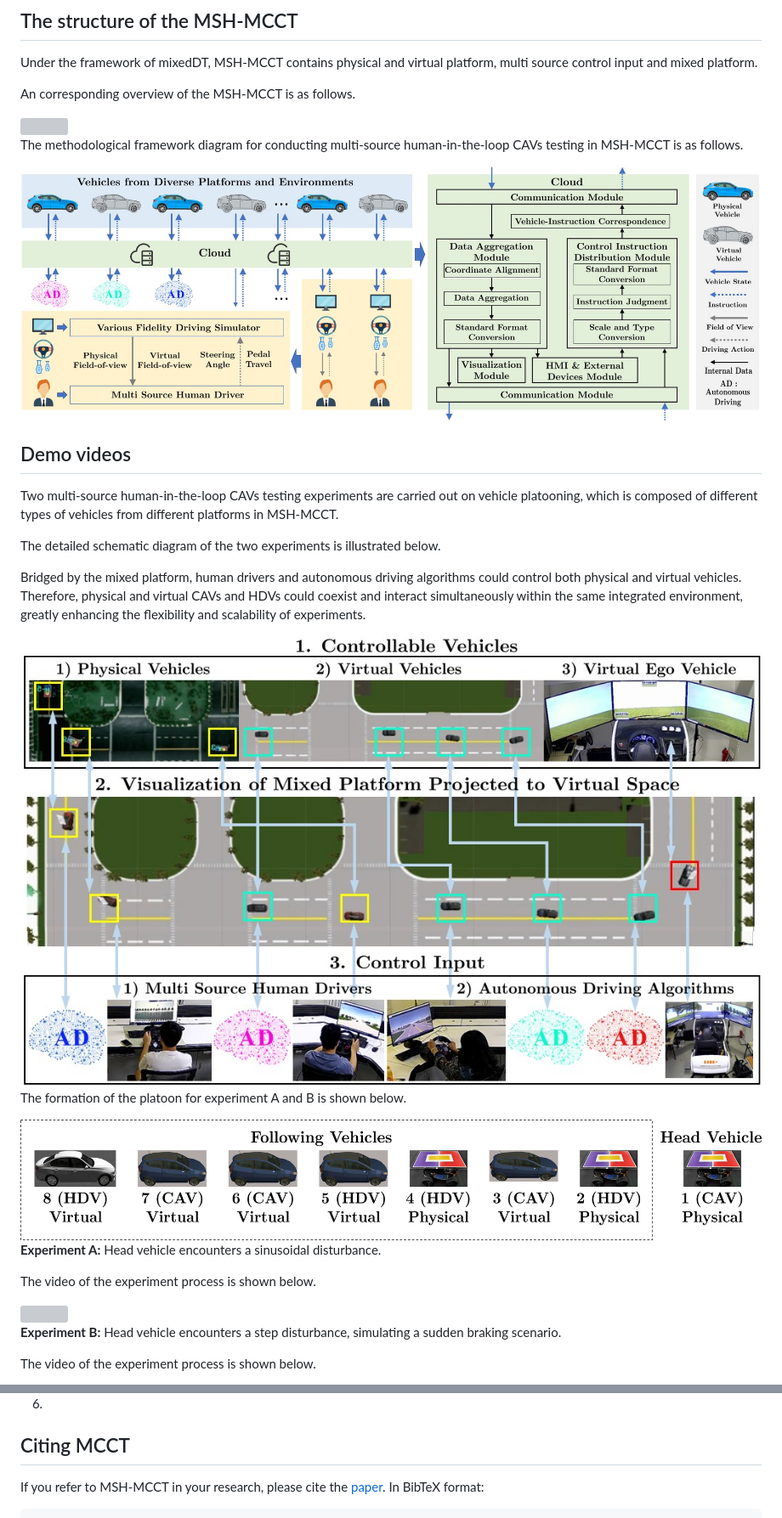
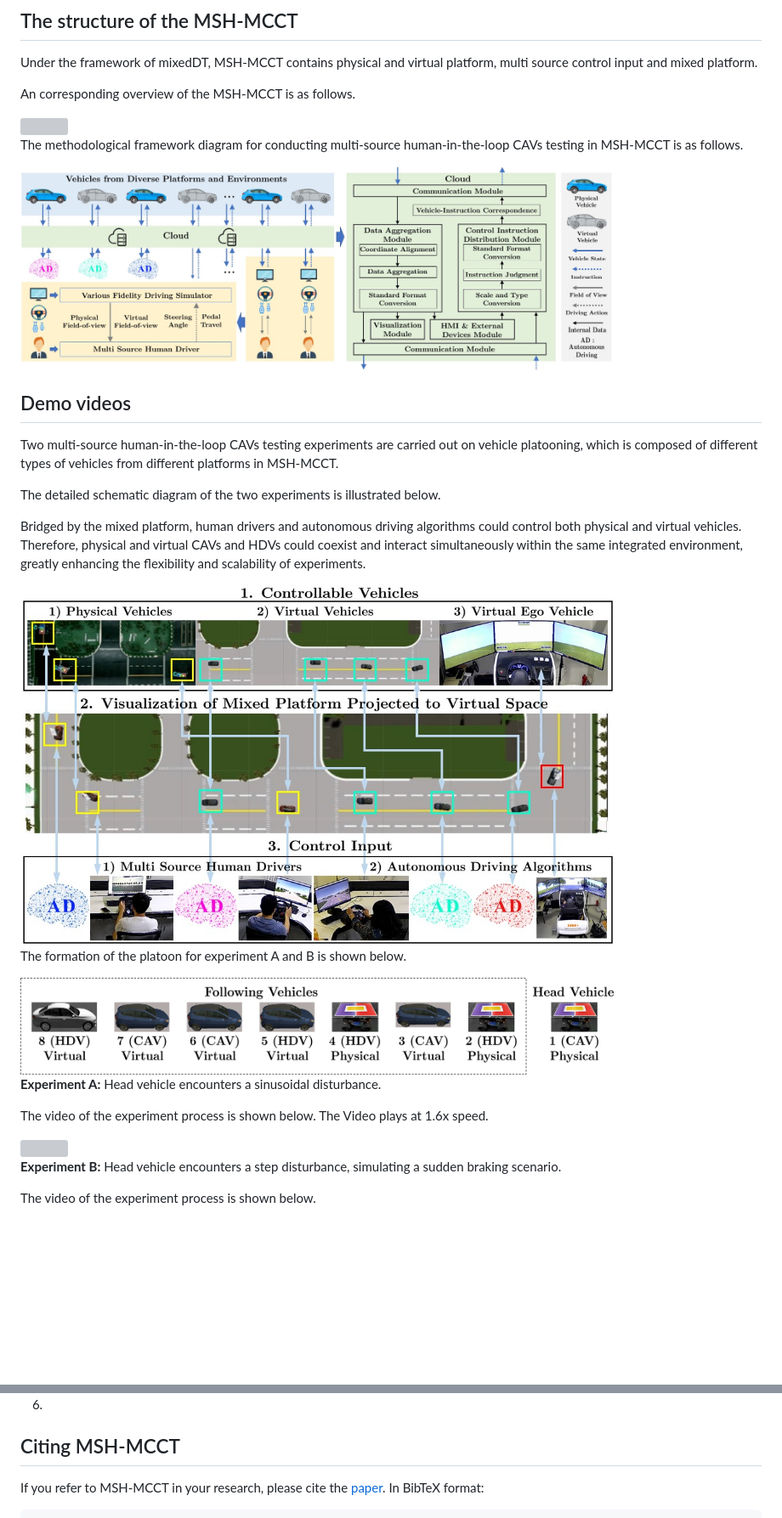
Before and after one commit to dongjh20/MSH-MCCT, a Markdown page: README.md, 2 parts joined by grey strips. Shown: that part at 85% size. Rendered like a GitHub page; blank space fills up the shorter version; grey boxes are pictures that could not be loaded.

````diff
--- a/README.md
+++ b/README.md
@@ -26,7 +26,7 @@ An corresponding overview of the MSH-MCCT is as follows.
 
 The methodological framework diagram for conducting multi-source human-in-the-loop CAVs testing in MSH-MCCT is as follows.
 
-<img src="resources/MSH-method.jpg" align="center" width="100%"/>
+<img src="resources/MSH-method.jpg" align="center" width="80%"/>
 
 ## Demo videos
 Two multi-source human-in-the-loop CAVs testing experiments are carried out on vehicle platooning, which is composed of different types of vehicles from different platforms in MSH-MCCT.
@@ -35,15 +35,15 @@ The detailed schematic diagram of the two experiments is illustrated below.
 
 Bridged by the mixed platform, human drivers and autonomous driving algorithms could control both physical and virtual vehicles. Therefore, physical and virtual CAVs and HDVs could coexist and interact simultaneously within the same integrated environment, greatly enhancing the flexibility and scalability of experiments.
 
-<img src="resources/MSH-snapshot.jpg" align="center" width="100%"/>
+<img src="resources/MSH-snapshot.jpg" align="center" width="80%"/>
 
 The formation of the platoon for experiment A and B is shown below.
 
-<img src="resources/formation.jpg" align="center" width="100%"/>
+<img src="resources/formation.jpg" align="center" width="80%"/>
 
 **Experiment A:** Head vehicle encounters a sinusoidal disturbance.
 
-The video of the experiment process is shown below.
+The video of the experiment process is shown below. The Video plays at 1.6x speed.
 
 <img src="resources/exp_sin.gif" align="center" width="80%"/>
 
@@ -68,7 +68,7 @@ More longer videos can be found on [![](https://img.shields.io/badge/YouTube-SIC
 4. Dong J, Xu Q, Wang J, et al. Mixed cloud control testbed: Validating vehicle-road-cloud integration via mixed digital twin[J]. IEEE Transactions on Intelligent Vehicles, 2023. [paper link](https://arxiv.org/abs/2212.02007)
 5. Wang J, Zheng Y, Dong J, et al. Implementation and experimental validation of data-driven predictive control for dissipating stop-and-go waves in mixed traffic[J]. IEEE Internet of Things Journal, 2023. [paper link](https://arxiv.org/abs/2204.03747)
 6.
-## Citing MCCT
+## Citing MSH-MCCT
 If you refer to MSH-MCCT in your research, please cite the [paper](https://arxiv.org/abs/2212.02007). In BibTeX format:
 
 ```bibtex
````
